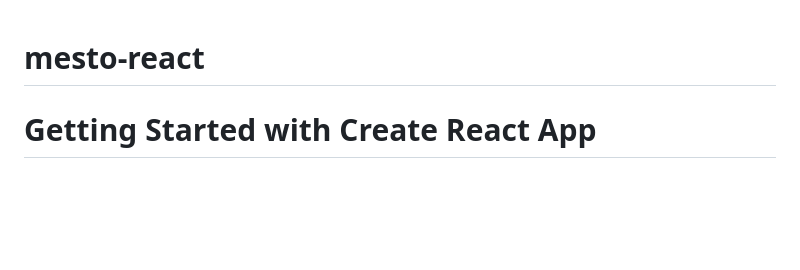
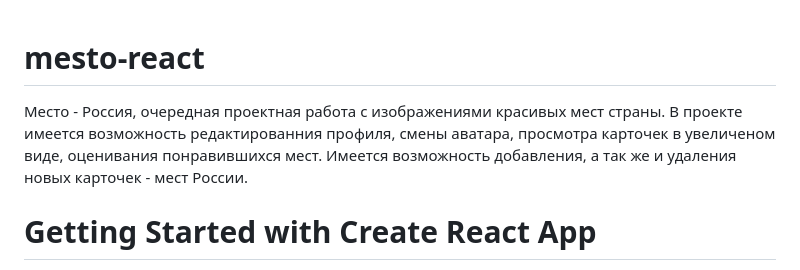
Before and after one commit to YuriiDereguzov/mesto-react, a Markdown page: README.md, the part around the change. Drawn GitHub-style; blank space fills up the shorter version.

Commit message:
refactor: добавить описание в README

```diff
--- a/README.md
+++ b/README.md
@@ -1,4 +1,5 @@
 # mesto-react
+Место - Россия, очередная проектная работа с изображениями красивых мест страны. В проекте имеется возможность редактированния профиля, смены аватара, просмотра карточек в увеличеном виде, оценивания понравившихся мест. Имеется возможность добавления, а так же и удаления новых карточек - мест России.
 # Getting Started with Create React App
 
 This project was bootstrapped with [Create React App](https://github.com/facebook/create-react-app).
```
